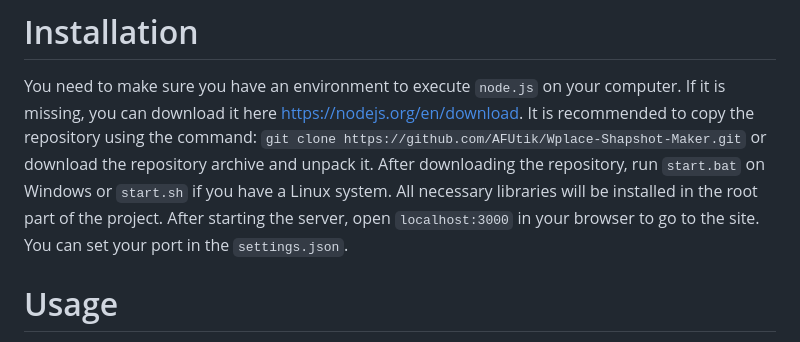
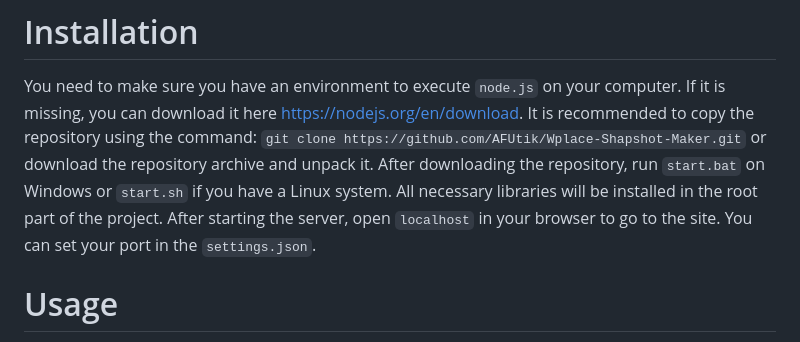
Before and after one commit to AFUtik/Wplace-Snapshot-Maker, a Markdown page: README.md, the part around the change. Drawn GitHub-style.

```diff
--- a/README.md
+++ b/README.md
@@ -11,7 +11,7 @@ May be outdated.
 
 # Installation
 You need to make sure you have an environment to execute `node.js` on your computer. If it is missing, you can download it here https://nodejs.org/en/download. It is recommended to copy the repository using the command: `git clone https://github.com/AFUtik/Wplace-Shapshot-Maker.git`
-or download the repository archive and unpack it. After downloading the repository, run `start.bat` on Windows or `start.sh` if you have a Linux system. All necessary libraries will be installed in the root part of the project. After starting the server, open `localhost:3000` in your browser to go to the site. You can set your port in the `settings.json`.
+or download the repository archive and unpack it. After downloading the repository, run `start.bat` on Windows or `start.sh` if you have a Linux system. All necessary libraries will be installed in the root part of the project. After starting the server, open `localhost` in your browser to go to the site. You can set your port in the `settings.json`.
 
 # Usage
 To use the main functions of the application, you will need to enter commands in the terminal that appears after launching the `start.bat` file. You can add different flags to each command, which will set the specific behavior of a particular function. All examples of how to use all the different commands will be described below.
```
